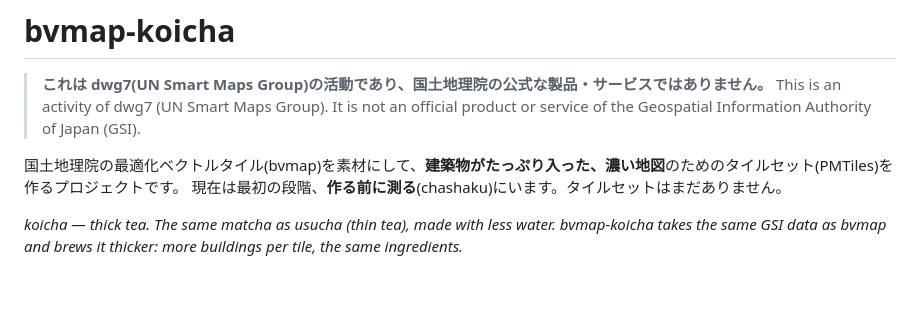
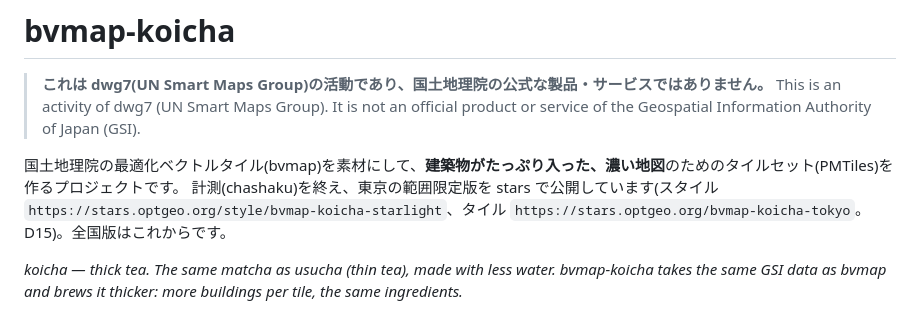
Before and after one commit to dwg7/bvmap-koicha, a Markdown page: README.md, the part around the change. GitHub-like rendering; blank space fills up the shorter version.

Commit message:
Record D15: bvmap-koicha-starlight and bvmap-koicha-tokyo are live on stars
Co-Authored-By: Claude Sonnet 5.5 <noreply@anthropic.com>

```diff
--- a/README.md
+++ b/README.md
@@ -4,7 +4,7 @@
 > This is an activity of dwg7 (UN Smart Maps Group). It is not an official product or service of the Geospatial Information Authority of Japan (GSI).
 
 国土地理院の最適化ベクトルタイル(bvmap)を素材にして、**建築物がたっぷり入った、濃い地図**のためのタイルセット(PMTiles)を作るプロジェクトです。
-現在は最初の段階、**作る前に測る**(chashaku)にいます。タイルセットはまだありません。
+計測(chashaku)を終え、東京の範囲限定版を stars で公開しています(スタイル `https://stars.optgeo.org/style/bvmap-koicha-starlight`、タイル `https://stars.optgeo.org/bvmap-koicha-tokyo`。D15)。全国版はこれからです。
 
 *koicha — thick tea. The same matcha as usucha (thin tea), made with less water.*
 *bvmap-koicha takes the same GSI data as bvmap and brews it thicker: more buildings per tile, the same ingredients.*
```
Also changed, not shown: CLAUDE.md (+1 -1 lines), DECISIONS.md (+23 -0 lines).
